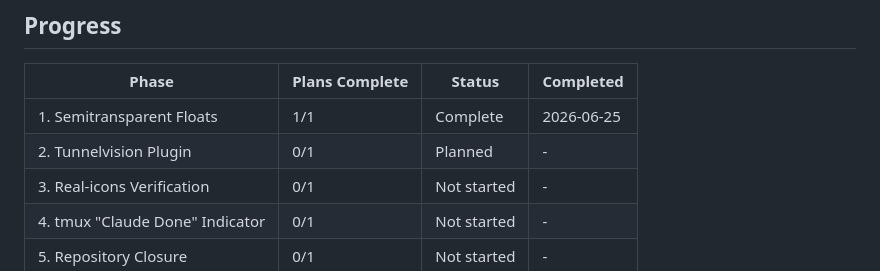
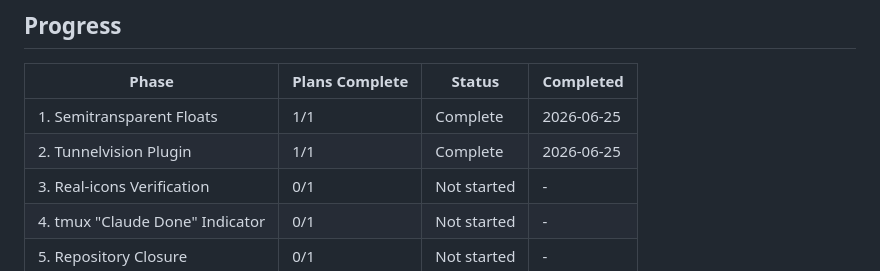
Before and after one commit to MurphLaws/dotfiles, a Markdown page: .planning/ROADMAP.md, the part around one of its changes. GitHub-like rendering.

```diff
--- a/.planning/ROADMAP.md
+++ b/.planning/ROADMAP.md
@@ -89,7 +89,7 @@
 | Phase | Plans Complete | Status | Completed |
 |-------|----------------|--------|-----------|
 | 1. Semitransparent Floats | 1/1 | Complete   | 2026-06-25 |
-| 2. Tunnelvision Plugin | 0/1 | Planned | - |
+| 2. Tunnelvision Plugin | 1/1 | Complete | 2026-06-25 |
 | 3. Real-icons Verification | 0/1 | Not started | - |
 | 4. tmux "Claude Done" Indicator | 0/1 | Not started | - |
 | 5. Repository Closure | 0/1 | Not started | - |
```
Also changed, not shown: other parts of .planning/ROADMAP.md (+2 -2 lines), .planning/STATE.md (+17 -16 lines).
